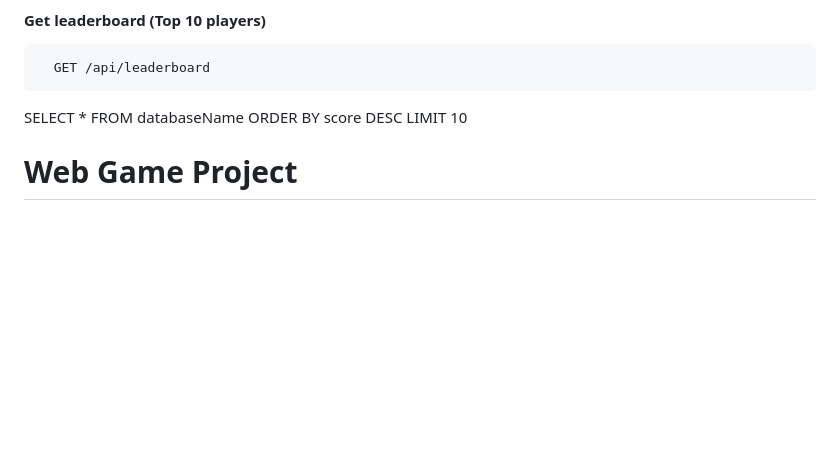
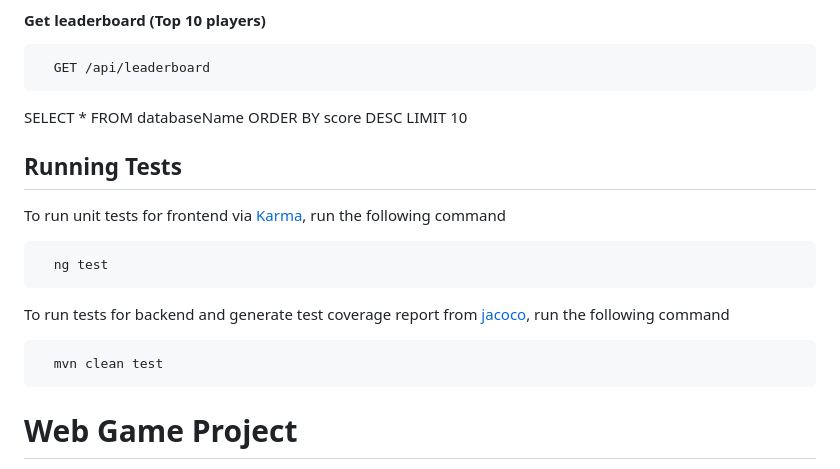
Before and after one commit to DavidKarnik/webGame, a Markdown page: README.md, the part around the change. Rendered like a GitHub page; blank space fills up the shorter version.

````diff
--- a/README.md
+++ b/README.md
@@ -56,7 +56,19 @@ Load main page with score == 0, blank nickname textbox, time set to 10 seconds a
 
 SELECT * FROM databaseName ORDER BY score DESC LIMIT 10
 
+## Running Tests
 
+To run unit tests for frontend via [Karma](https://karma-runner.github.io), run the following command
+
+```bash
+  ng test
+```
+
+To run tests for backend and generate test coverage report from [jacoco](https://www.jacoco.org/jacoco/trunk/index.html), run the following command
+
+```bash
+  mvn clean test
+```
 
 
 
````
